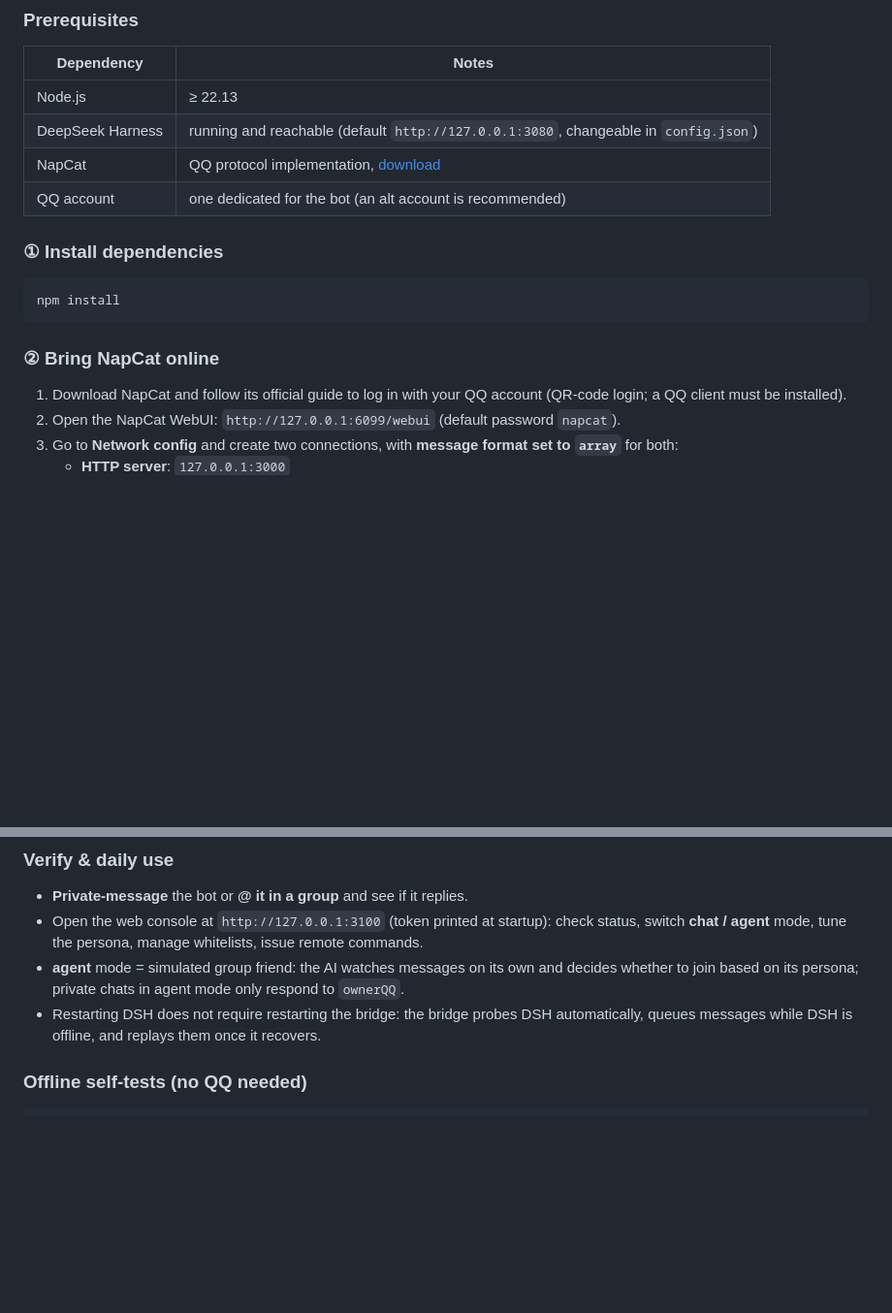
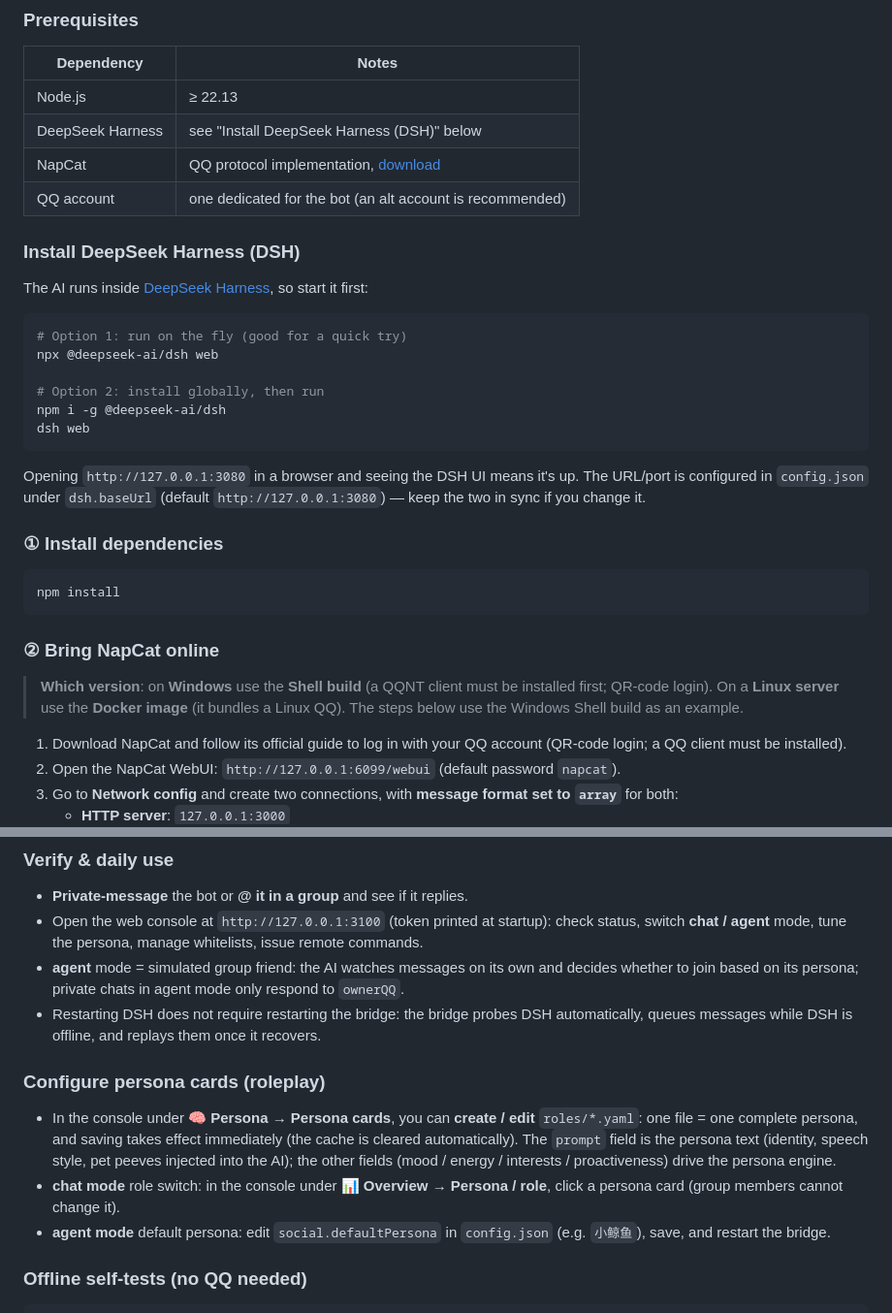
Before and after one commit to NimuStudio/NimuQDock-dsh, a Markdown page: README.en.md, 2 parts joined by grey strips. Shown at 97% size. Drawn GitHub-style; blank space fills up the shorter version.

````diff
--- a/README.en.md
+++ b/README.en.md
@@ -94,9 +94,24 @@ flowchart TB
 | Dependency | Notes |
 |---|---|
 | Node.js | ≥ 22.13 |
-| DeepSeek Harness | running and reachable (default `http://127.0.0.1:3080`, changeable in `config.json`) |
+| DeepSeek Harness | see "Install DeepSeek Harness (DSH)" below |
 | NapCat | QQ protocol implementation, [download](https://github.com/NapNeko/NapCatQQ/releases/latest) |
 | QQ account | one dedicated for the bot (an alt account is recommended) |
+
+### Install DeepSeek Harness (DSH)
+
+The AI runs inside [DeepSeek Harness](https://github.com/deepseek-ai/deepseek-harness), so start it first:
+
+```bash
+# Option 1: run on the fly (good for a quick try)
+npx @deepseek-ai/dsh web
+
+# Option 2: install globally, then run
+npm i -g @deepseek-ai/dsh
+dsh web
+```
+
+Opening `http://127.0.0.1:3080` in a browser and seeing the DSH UI means it's up. The URL/port is configured in `config.json` under `dsh.baseUrl` (default `http://127.0.0.1:3080`) — keep the two in sync if you change it.
 
 ### ① Install dependencies
 
@@ -105,6 +120,8 @@ npm install
 ```
 
 ### ② Bring NapCat online
+
+> **Which version**: on **Windows** use the **Shell build** (a QQNT client must be installed first; QR-code login). On a **Linux server** use the **Docker image** (it bundles a Linux QQ). The steps below use the Windows Shell build as an example.
 
 1. Download NapCat and follow its official guide to log in with your QQ account (QR-code login; a QQ client must be installed).
 2. Open the NapCat WebUI: `http://127.0.0.1:6099/webui` (default password `napcat`).
@@ -171,6 +188,13 @@ Success looks like the log showing `配置已加载` → `DSH 已连接` → `Na
 - Open the web console at `http://127.0.0.1:3100` (token printed at startup): check status, switch **chat / agent** mode, tune the persona, manage whitelists, issue remote commands.
 - **agent** mode = simulated group friend: the AI watches messages on its own and decides whether to join based on its persona; private chats in agent mode only respond to `ownerQQ`.
 - Restarting DSH does not require restarting the bridge: the bridge probes DSH automatically, queues messages while DSH is offline, and replays them once it recovers.
+
+### Configure persona cards (roleplay)
+
+- In the console under **🧠 Persona → Persona cards**, you can **create / edit** `roles/*.yaml`: one file = one complete persona, and saving takes effect immediately (the cache is cleared automatically).
+  The `prompt` field is the persona text (identity, speech style, pet peeves injected into the AI); the other fields (mood / energy / interests / proactiveness) drive the persona engine.
+- **chat mode** role switch: in the console under **📊 Overview → Persona / role**, click a persona card (group members cannot change it).
+- **agent mode** default persona: edit `social.defaultPersona` in `config.json` (e.g. `小鲸鱼`), save, and restart the bridge.
 
 ### Offline self-tests (no QQ needed)
 
````
Also changed, not shown: README.md (+25 -1 lines).
